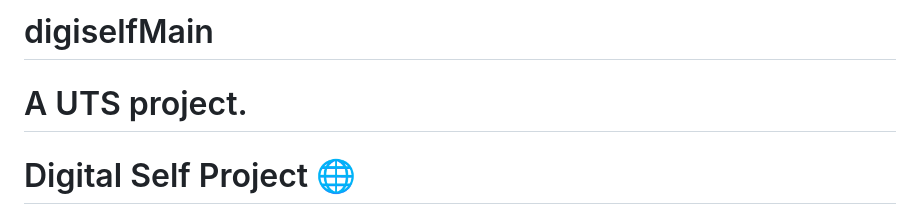
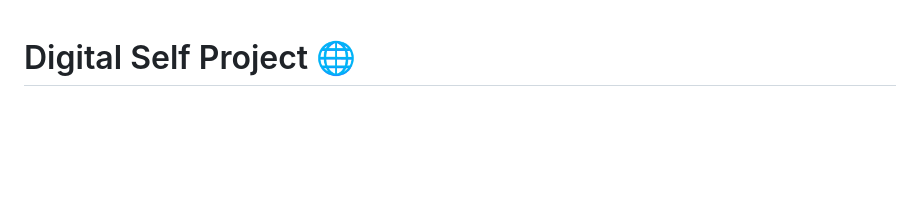
Before and after one commit to JerichoDelosReyes/digiselfMain, a Markdown page: README.md, the part around the change. Drawn GitHub-style; blank space fills up the shorter version.

```diff
--- a/README.md
+++ b/README.md
@@ -1,6 +1,3 @@
-# digiselfMain
-A UTS project.
-=======
 # Digital Self Project 🌐
 
 > Understanding and navigating identity in the digital age through evidence-based insights and practical strategies.
```
